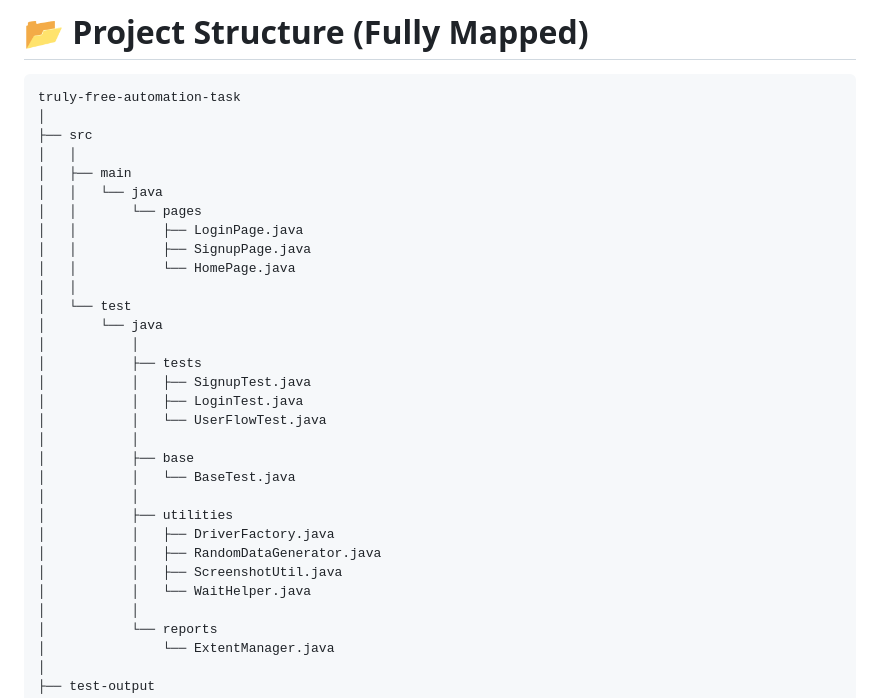
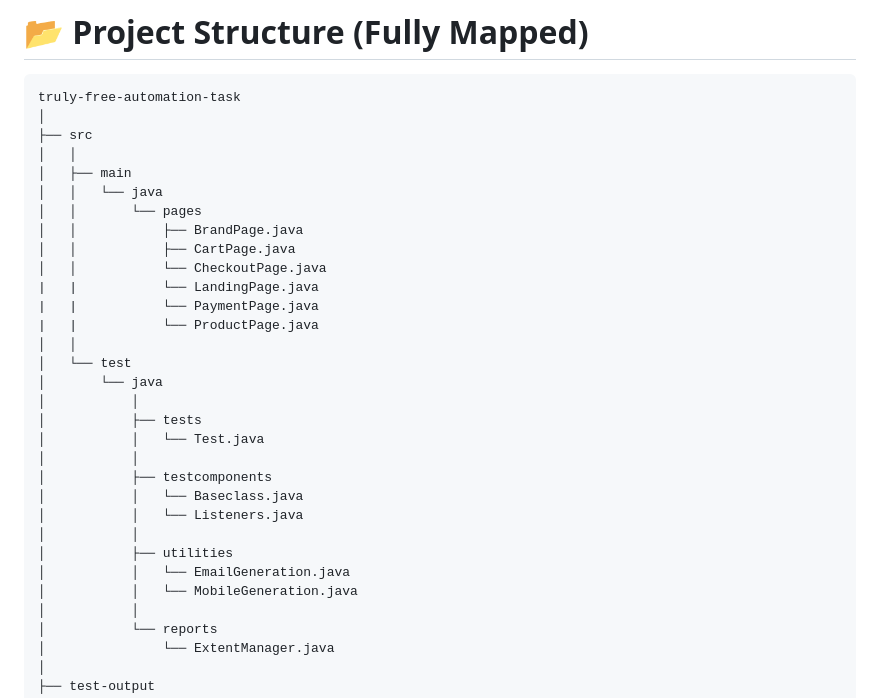
Before and after one commit to madhanqa08/truly-free-automation-task, a Markdown page: README.md, the part around the change. GitHub-like rendering.

```diff
--- a/README.md
+++ b/README.md
@@ -41,26 +41,26 @@ truly-free-automation-task
 │   ├── main
 │   │   └── java
 │   │       └── pages
-│   │           ├── LoginPage.java
-│   │           ├── SignupPage.java
-│   │           └── HomePage.java
+│   │           ├── BrandPage.java
+│   │           ├── CartPage.java
+│   │           └── CheckoutPage.java
+|   |           └── LandingPage.java
+|   |           └── PaymentPage.java
+|   |           └── ProductPage.java
 │   │
 │   └── test
 │       └── java
 │           │
 │           ├── tests
-│           │   ├── SignupTest.java
-│           │   ├── LoginTest.java
-│           │   └── UserFlowTest.java
+│           │   └── Test.java
 │           │
-│           ├── base
-│           │   └── BaseTest.java
+│           ├── testcomponents
+│           │   └── Baseclass.java
+│           │   └── Listeners.java
 │           │
 │           ├── utilities
-│           │   ├── DriverFactory.java
-│           │   ├── RandomDataGenerator.java
-│           │   ├── ScreenshotUtil.java
-│           │   └── WaitHelper.java
+│           │   └── EmailGeneration.java
+│           │   └── MobileGeneration.java
 │           │
 │           └── reports
 │               └── ExtentManager.java
```
